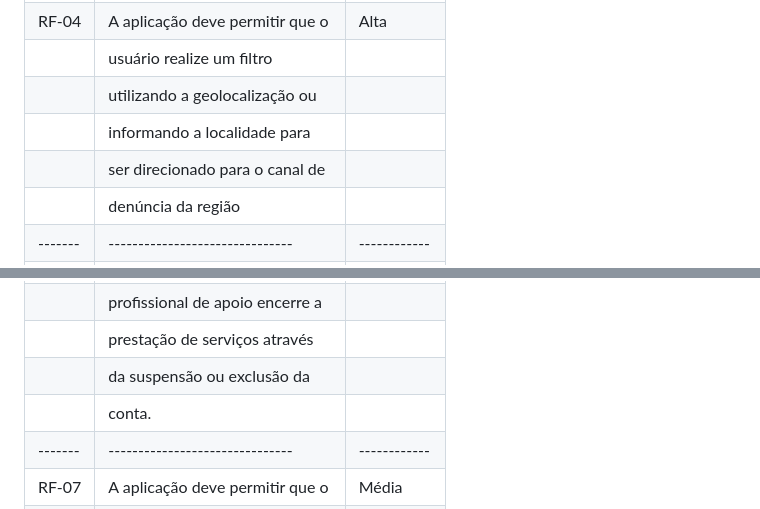
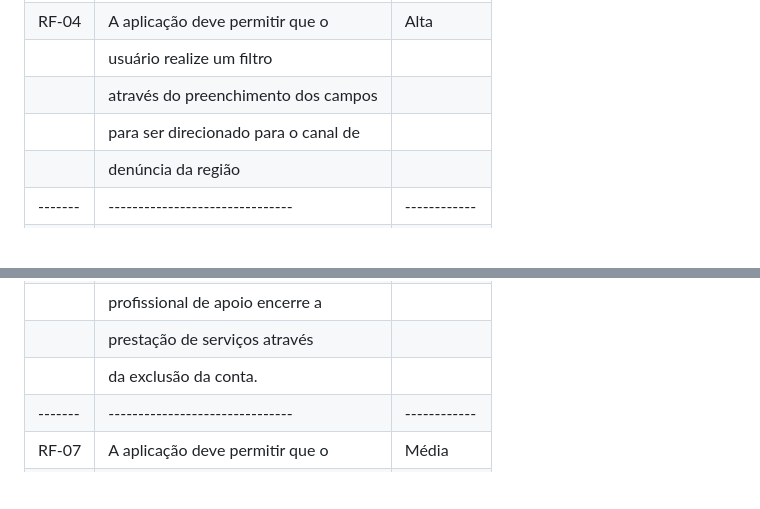
Before and after one commit to MarihRodrigues/Cora-v2, a Markdown page: documentos/02-Especificação do Projeto.md, 2 parts joined by grey strips. Rendered like a GitHub page; blank space fills up the shorter version.

```diff
--- a/documentos/02-Especificação do Projeto.md
+++ b/documentos/02-Especificação do Projeto.md
@@ -93,9 +93,8 @@
 |-------|-------------------------------|------------|
 | RF-04	|A aplicação deve permitir que o|    Alta    |
 |	|usuário realize um filtro 	|	     |
-|	|utilizando a geolocalização ou |	     |
-|	|informando a localidade para 	|	     |
-|	|ser direcionado para o canal de| 	     |
+|	|através do preenchimento dos campos|	     |
+|	|para ser direcionado para o canal de| 	     |
 |	|denúncia da região		|	     |
 |-------|-------------------------------|------------|
 | RF-05	|A aplicação deve permitir que o|   Média    |
@@ -107,8 +106,7 @@
 | RF-06	|A aplicação deve permitir que o|   Média    |
 |	|profissional de apoio encerre a| 	     |
 |	|prestação de serviços através  |	     |
-|	|da suspensão ou exclusão da    |	     |
-|	|conta. 			|	     |
+|	|da exclusão da conta.   |	     |
 |-------|-------------------------------|------------|
 | RF-07 |A aplicação deve permitir que o|   Média    |
 |	|usuário identifique o 		|	     |
```
